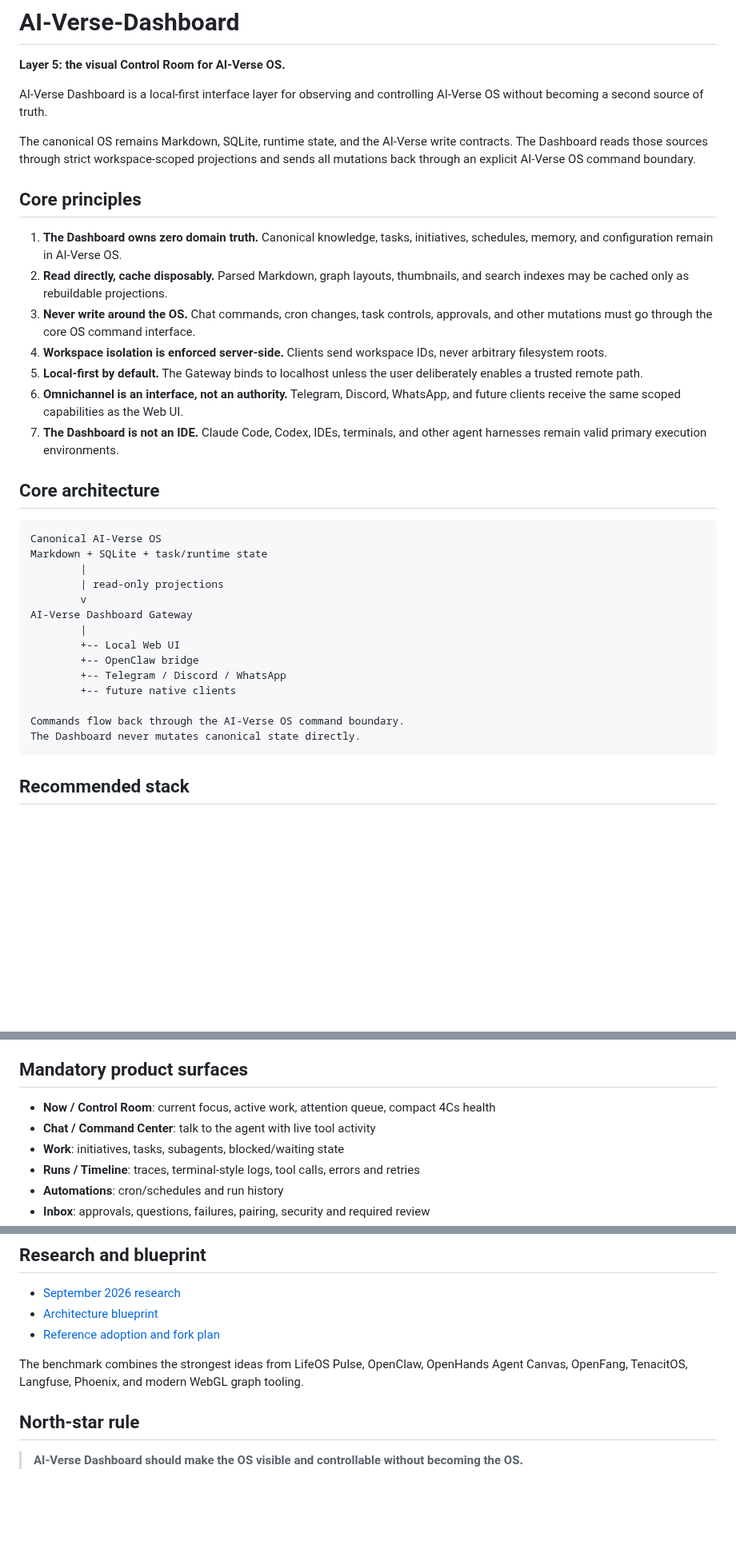
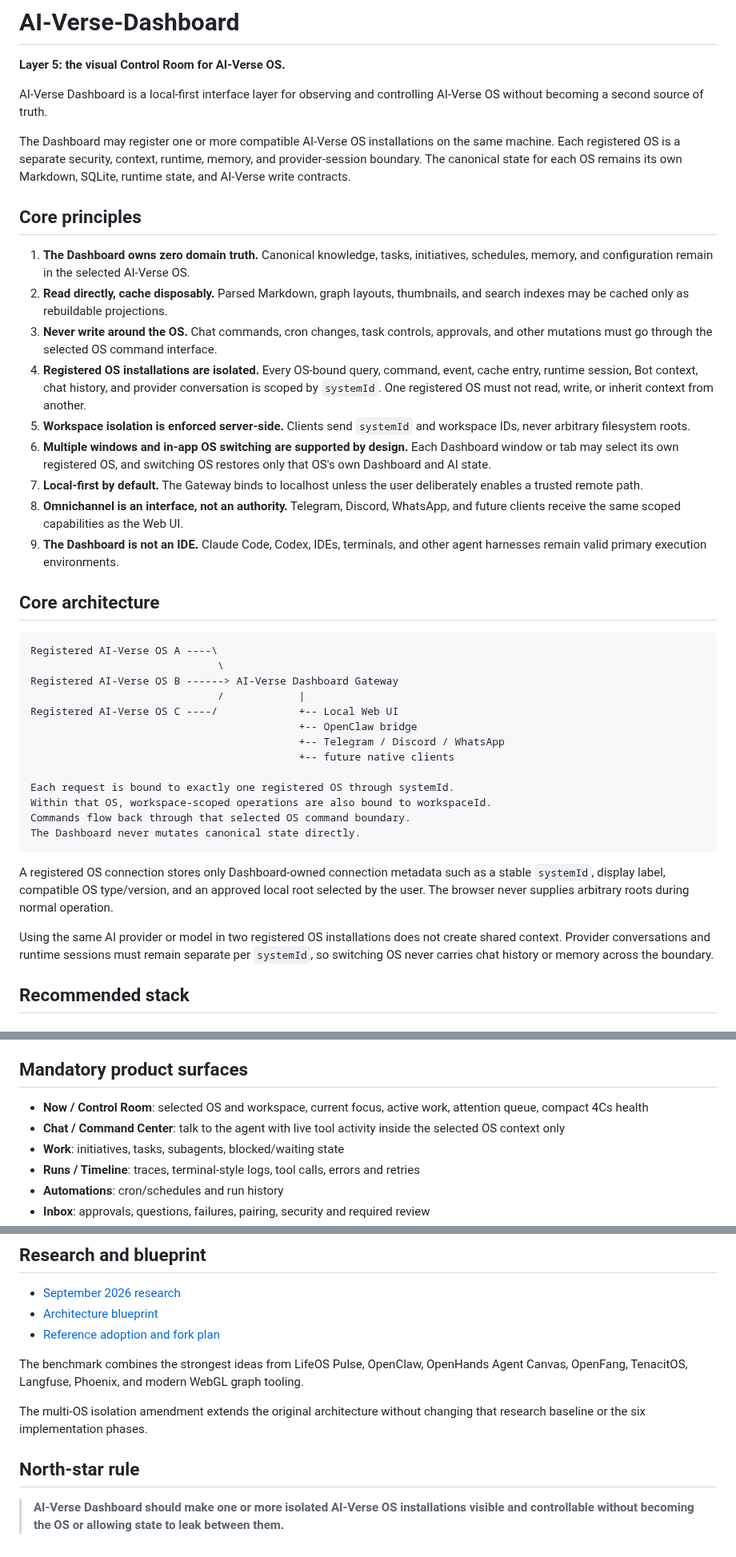
Before and after one commit to aiverse-filmmakers/AI-Verse-Dashboard, a Markdown page: README.md, 3 parts joined by grey strips. Shown at 80% size. Drawn GitHub-style; blank space fills up the shorter version.

Commit message:
docs: define multi-OS dashboard isolation

````diff
--- a/README.md
+++ b/README.md
@@ -4,36 +4,41 @@
 
 AI-Verse Dashboard is a local-first interface layer for observing and controlling AI-Verse OS without becoming a second source of truth.
 
-The canonical OS remains Markdown, SQLite, runtime state, and the AI-Verse write contracts. The Dashboard reads those sources through strict workspace-scoped projections and sends all mutations back through an explicit AI-Verse OS command boundary.
+The Dashboard may register one or more compatible AI-Verse OS installations on the same machine. Each registered OS is a separate security, context, runtime, memory, and provider-session boundary. The canonical state for each OS remains its own Markdown, SQLite, runtime state, and AI-Verse write contracts.
 
 ## Core principles
 
-1. **The Dashboard owns zero domain truth.** Canonical knowledge, tasks, initiatives, schedules, memory, and configuration remain in AI-Verse OS.
+1. **The Dashboard owns zero domain truth.** Canonical knowledge, tasks, initiatives, schedules, memory, and configuration remain in the selected AI-Verse OS.
 2. **Read directly, cache disposably.** Parsed Markdown, graph layouts, thumbnails, and search indexes may be cached only as rebuildable projections.
-3. **Never write around the OS.** Chat commands, cron changes, task controls, approvals, and other mutations must go through the core OS command interface.
-4. **Workspace isolation is enforced server-side.** Clients send workspace IDs, never arbitrary filesystem roots.
-5. **Local-first by default.** The Gateway binds to localhost unless the user deliberately enables a trusted remote path.
-6. **Omnichannel is an interface, not an authority.** Telegram, Discord, WhatsApp, and future clients receive the same scoped capabilities as the Web UI.
-7. **The Dashboard is not an IDE.** Claude Code, Codex, IDEs, terminals, and other agent harnesses remain valid primary execution environments.
+3. **Never write around the OS.** Chat commands, cron changes, task controls, approvals, and other mutations must go through the selected OS command interface.
+4. **Registered OS installations are isolated.** Every OS-bound query, command, event, cache entry, runtime session, Bot context, chat history, and provider conversation is scoped by `systemId`. One registered OS must not read, write, or inherit context from another.
+5. **Workspace isolation is enforced server-side.** Clients send `systemId` and workspace IDs, never arbitrary filesystem roots.
+6. **Multiple windows and in-app OS switching are supported by design.** Each Dashboard window or tab may select its own registered OS, and switching OS restores only that OS's own Dashboard and AI state.
+7. **Local-first by default.** The Gateway binds to localhost unless the user deliberately enables a trusted remote path.
+8. **Omnichannel is an interface, not an authority.** Telegram, Discord, WhatsApp, and future clients receive the same scoped capabilities as the Web UI.
+9. **The Dashboard is not an IDE.** Claude Code, Codex, IDEs, terminals, and other agent harnesses remain valid primary execution environments.
 
 ## Core architecture
 
 ```text
-Canonical AI-Verse OS
-Markdown + SQLite + task/runtime state
-        |
-        | read-only projections
-        v
-AI-Verse Dashboard Gateway
-        |
-        +-- Local Web UI
-        +-- OpenClaw bridge
-        +-- Telegram / Discord / WhatsApp
-        +-- future native clients
+Registered AI-Verse OS A ----\
+                              \
+Registered AI-Verse OS B ------> AI-Verse Dashboard Gateway
+                              /            |
+Registered AI-Verse OS C ----/             +-- Local Web UI
+                                           +-- OpenClaw bridge
+                                           +-- Telegram / Discord / WhatsApp
+                                           +-- future native clients
 
-Commands flow back through the AI-Verse OS command boundary.
+Each request is bound to exactly one registered OS through systemId.
+Within that OS, workspace-scoped operations are also bound to workspaceId.
+Commands flow back through that selected OS command boundary.
 The Dashboard never mutates canonical state directly.
 ```
+
+A registered OS connection stores only Dashboard-owned connection metadata such as a stable `systemId`, display label, compatible OS type/version, and an approved local root selected by the user. The browser never supplies arbitrary roots during normal operation.
+
+Using the same AI provider or model in two registered OS installations does not create shared context. Provider conversations and runtime sessions must remain separate per `systemId`, so switching OS never carries chat history or memory across the boundary.
 
 ## Recommended stack
 
@@ -65,8 +70,8 @@ The Dashboard never mutates canonical state directly.
 
 ## Mandatory product surfaces
 
-- **Now / Control Room**: current focus, active work, attention queue, compact 4Cs health
-- **Chat / Command Center**: talk to the agent with live tool activity
+- **Now / Control Room**: selected OS and workspace, current focus, active work, attention queue, compact 4Cs health
+- **Chat / Command Center**: talk to the agent with live tool activity inside the selected OS context only
 - **Work**: initiatives, tasks, subagents, blocked/waiting state
 - **Runs / Timeline**: traces, terminal-style logs, tool calls, errors and retries
 - **Automations**: cron/schedules and run history
@@ -83,6 +88,8 @@ The Dashboard never mutates canonical state directly.
 
 The benchmark combines the strongest ideas from LifeOS Pulse, OpenClaw, OpenHands Agent Canvas, OpenFang, TenacitOS, Langfuse, Phoenix, and modern WebGL graph tooling.
 
+The multi-OS isolation amendment extends the original architecture without changing that research baseline or the six implementation phases.
+
 ## North-star rule
 
-> **AI-Verse Dashboard should make the OS visible and controllable without becoming the OS.**
+> **AI-Verse Dashboard should make one or more isolated AI-Verse OS installations visible and controllable without becoming the OS or allowing state to leak between them.**
````
